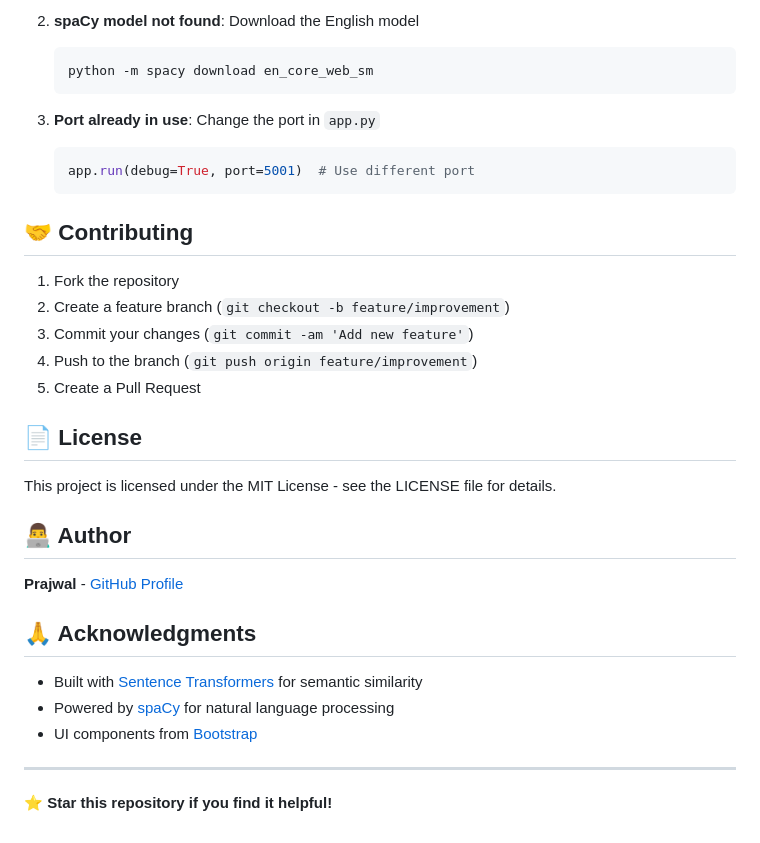
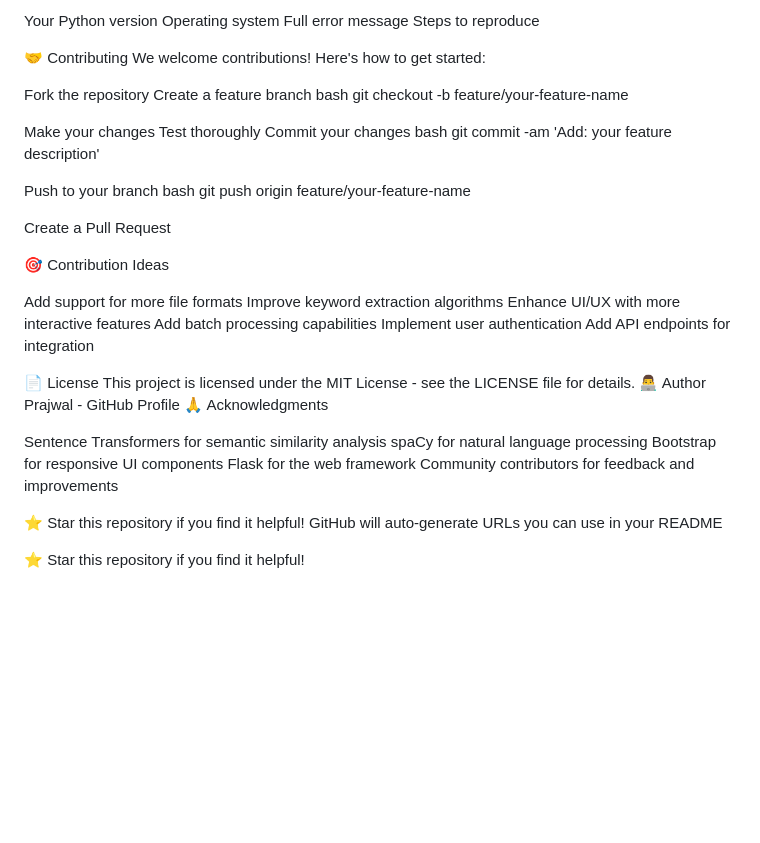
Before and after one commit to prajwal145-tech/resume-analyzer, a Markdown page: README.md, the part around one of its changes. GitHub-like rendering; blank space fills up the shorter version.

````diff
--- a/README.md
+++ b/README.md
@@ -127,36 +201,50 @@ resume-analyzer/
 
-2. **spaCy model not found**: Download the English model
-   ```bash
-   python -m spacy download en_core_web_sm
-   ```
+Your Python version
+Operating system
+Full error message
+Steps to reproduce
 
-3. **Port already in use**: Change the port in `app.py`
-   ```python
-   app.run(debug=True, port=5001)  # Use different port
-   ```
 
-## 🤝 Contributing
 
-1. Fork the repository
-2. Create a feature branch (`git checkout -b feature/improvement`)
-3. Commit your changes (`git commit -am 'Add new feature'`)
-4. Push to the branch (`git push origin feature/improvement`)
-5. Create a Pull Request
+🤝 Contributing
+We welcome contributions! Here's how to get started:
 
-## 📄 License
+Fork the repository
+Create a feature branch
+bash git checkout -b feature/your-feature-name
 
+Make your changes
+Test thoroughly
+Commit your changes
+bash git commit -am 'Add: your feature description'
+
+Push to your branch
+bash git push origin feature/your-feature-name
+
+Create a Pull Request
+
+🎯 Contribution Ideas
+
+Add support for more file formats
+Improve keyword extraction algorithms
+Enhance UI/UX with more interactive features
+Add batch processing capabilities
+Implement user authentication
+Add API endpoints for integration
+
+📄 License
 This project is licensed under the MIT License - see the LICENSE file for details.
+👨‍💻 Author
+Prajwal - GitHub Profile
+🙏 Acknowledgments
 
-## 👨‍💻 Author
+Sentence Transformers for semantic similarity analysis
+spaCy for natural language processing
+Bootstrap for responsive UI components
+Flask for the web framework
+Community contributors for feedback and improvements
 
-**Prajwal** - [GitHub Profile](https://github.com/prajwal145-tech)
+⭐ Star this repository if you find it helpful!
+GitHub will auto-generate URLs you can use in your README
 
-## 🙏 Acknowledgments
-
-- Built with [Sentence Transformers](https://www.sbert.net/) for semantic similarity
-- Powered by [spaCy](https://spacy.io/) for natural language processing
-- UI components from [Bootstrap](https://getbootstrap.com/)
-
----
-
-⭐ **Star this repository if you find it helpful!**
+⭐ Star this repository if you find it helpful!
````
Also changed, not shown: other parts of README.md (+167 -93 lines).
